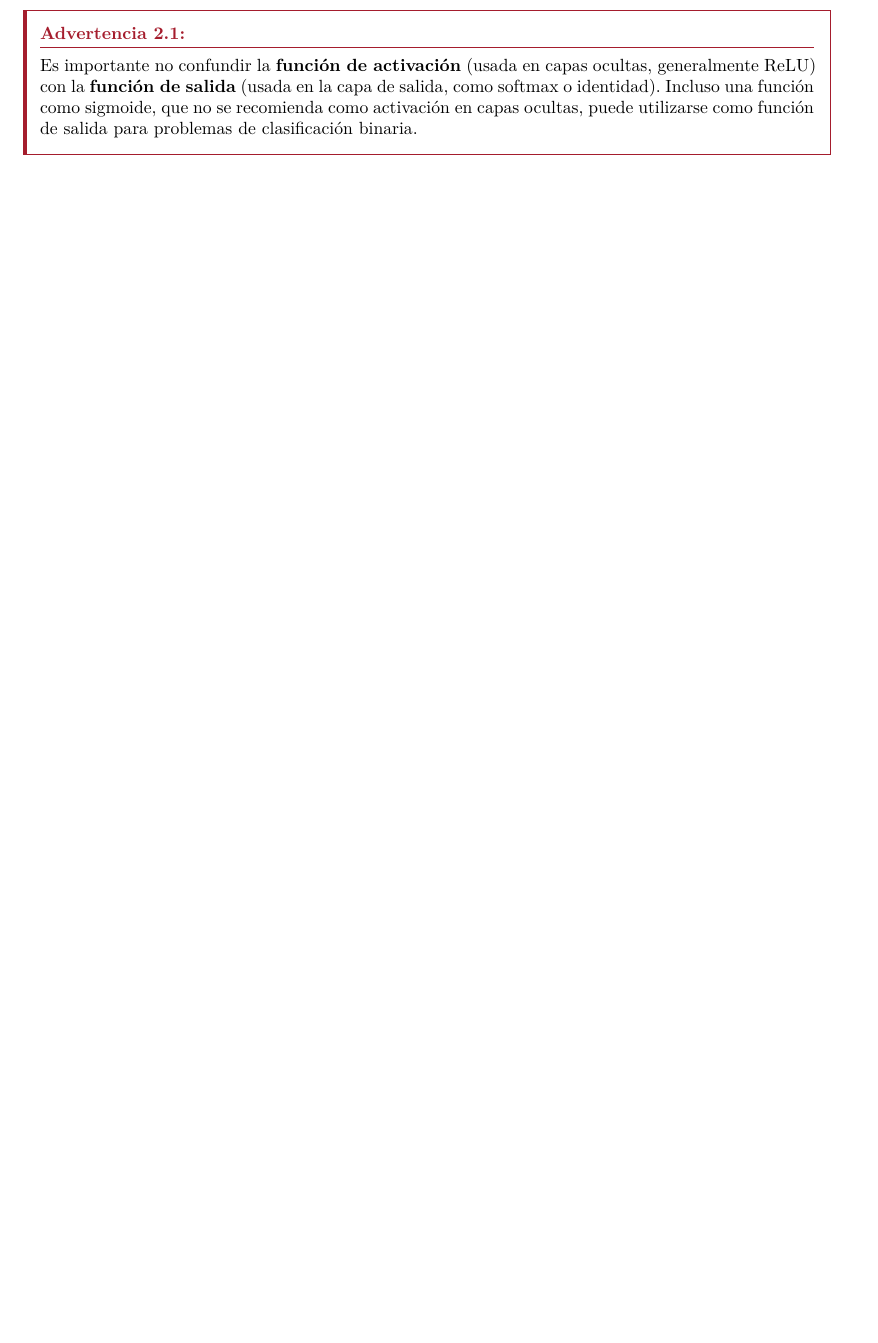
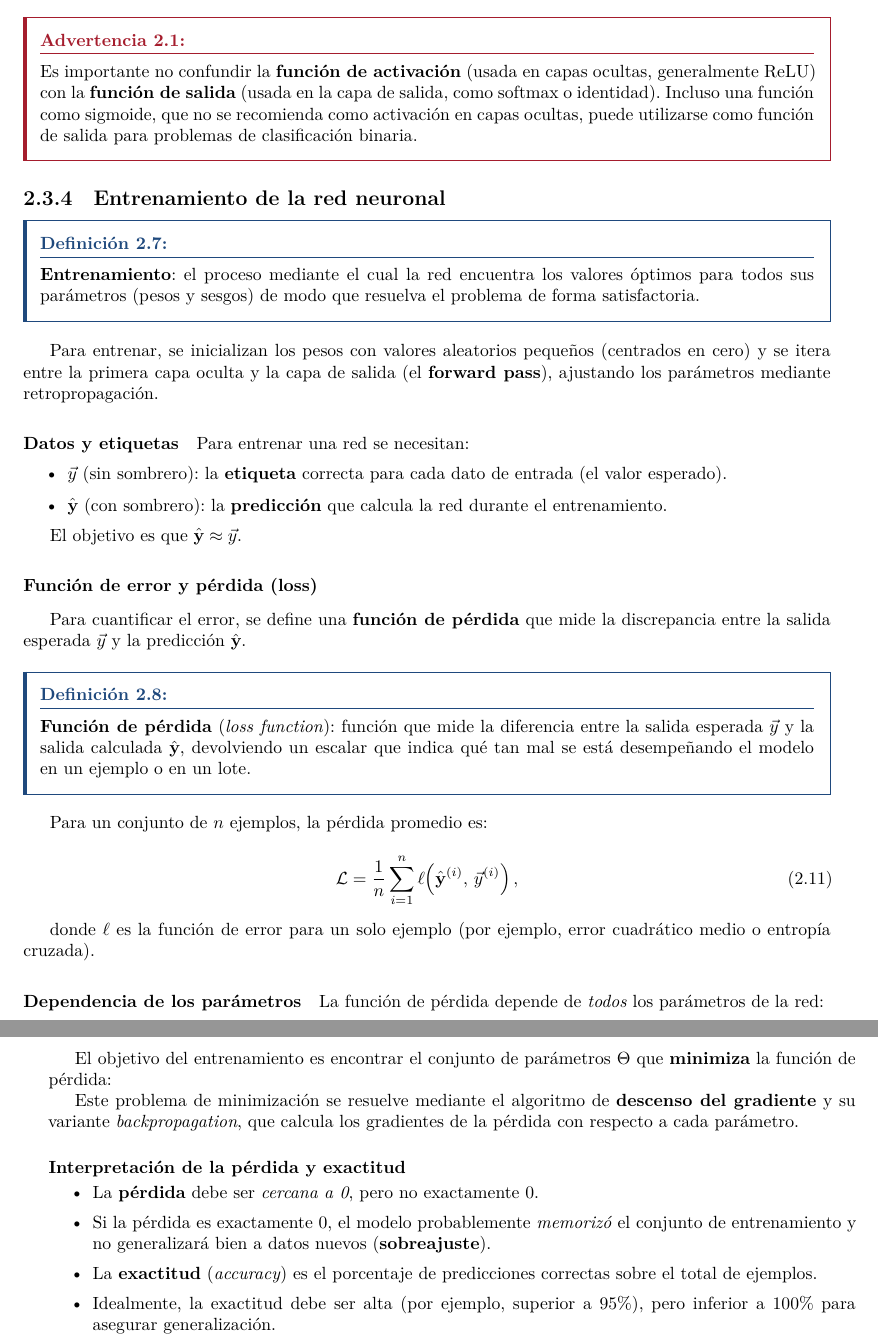
Before and after one commit to antoniojarasanchez/deep-learning-dly0100, a LaTeX book (Un Apunte de Deep Learning.tex, which reads chapters/cap02-perceptron.tex): part of page 20 of 20 before the commit and two parts of pages 20 and 21 of 21 after it, the two joined at a grey line, cut so that both start at the same text, the shorter picture padded with empty space. Compiled offline with XeLaTeX.

Commit message:
docs(cap02): finalizar cap02, agregar entrenamiento de redes neuronales

```diff
--- a/chapters/cap02-perceptron.tex
+++ b/chapters/cap02-perceptron.tex
@@ -490,7 +490,7 @@ La multiplicación $\vec{h}^{(i-1)} \, \vec{W}^{(i)}$ es una operación matricia
 
 \textbf{Sobre la notación:} Acá los vectores se representan como \textbf{filas} y las matrices de pesos se multiplican por la derecha ($\vec{h} \, \vec{W}$). Esto difiere de la notación de vectores columna utilizada en el perceptrón simple ($\vec{w}^\top \vec{x}$), pero ambas son matemáticamente equivalentes.
 
-\subsubsection{Fórmula de la capa de salida}
+\paragraph{Fórmula de la capa de salida}
 
 La salida de la red se calcula como:
 
@@ -526,3 +533,61 @@ Esto permite interpretar la salida como una distribución de probabilidad sobre
 \begin{advertencia}
 Es importante no confundir la \textbf{función de activación} (usada en capas ocultas, generalmente ReLU) con la \textbf{función de salida} (usada en la capa de salida, como softmax o identidad). Incluso una función como sigmoide, que no se recomienda como activación en capas ocultas, puede utilizarse como función de salida para problemas de clasificación binaria.
 \end{advertencia}
+
+\subsection{Entrenamiento de la red neuronal}
+
+\begin{definicion}
+\textbf{Entrenamiento}: el proceso mediante el cual la red encuentra los valores óptimos para todos sus parámetros (pesos y sesgos) de modo que resuelva el problema de forma satisfactoria.
+\end{definicion}
+
+Para entrenar, se inicializan los pesos con valores aleatorios pequeños (centrados en cero) y se itera entre la primera capa oculta y la capa de salida (el \textbf{forward pass}), ajustando los parámetros mediante retropropagación.
+
+\paragraph{Datos y etiquetas}
+
+Para entrenar una red se necesitan:
+
+\begin{itemize}[topsep=2pt,itemsep=1pt]
+  \item $\vec{y}$ (sin sombrero): la \textbf{etiqueta} correcta para cada dato de entrada (el valor esperado).
+  \item $\hat{\mathbf{y}}$ (con sombrero): la \textbf{predicción} que calcula la red durante el entrenamiento.
+\end{itemize}
+
+El objetivo es que $\hat{\mathbf{y}} \approx \vec{y}$.
+
+\subsubsection{Función de error y pérdida (loss)}
+
+Para cuantificar el error, se define una \textbf{función de pérdida} que mide la discrepancia entre la salida esperada $\vec{y}$ y la predicción $\hat{\mathbf{y}}$.
+
+\begin{definicion}
+\textbf{Función de pérdida} (\emph{loss function}): función que mide la diferencia entre la salida esperada $\vec{y}$ y la salida calculada $\hat{\mathbf{y}}$, devolviendo un escalar que indica qué tan mal se está desempeñando el modelo en un ejemplo o en un lote.
+\end{definicion}
+
+Para un conjunto de $n$ ejemplos, la pérdida promedio es:
+
+\begin{equation}
+\label{eq:loss}
+\mathcal{L} = \frac{1}{n} \sum_{i=1}^{n} \ell\!\left( \hat{\mathbf{y}}^{(i)},\, \vec{y}^{(i)} \right),
+\end{equation}
+
+donde $\ell$ es la función de error para un solo ejemplo (por ejemplo, error cuadrático medio o entropía cruzada).
+
+\paragraph{Dependencia de los parámetros}
+
+La función de pérdida depende de \emph{todos} los parámetros de la red:
+
+\begin{equation}
+\label{eq:theta}
+\Theta = \left\{ \vec{W}^{(i)}, \vec{b}^{(i)}, \vec{U}, \vec{c} \right\}_{i=1}^{L}
+\end{equation}
+
+El objetivo del entrenamiento es encontrar el conjunto de parámetros $\Theta$ que \textbf{minimiza} la función de pérdida:
+
+Este problema de minimización se resuelve mediante el algoritmo de \textbf{descenso del gradiente} y su variante \emph{backpropagation}, que calcula los gradientes de la pérdida con respecto a cada parámetro.
+
+\paragraph{Interpretación de la pérdida y exactitud}
+
+\begin{itemize}[topsep=2pt,itemsep=1pt]
+  \item La \textbf{pérdida} debe ser \emph{cercana a 0}, pero no exactamente 0.
+  \item Si la pérdida es exactamente 0, el modelo probablemente \emph{memorizó} el conjunto de entrenamiento y no generalizará bien a datos nuevos (\textbf{sobreajuste}).
+  \item La \textbf{exactitud} (\emph{accuracy}) es el porcentaje de predicciones correctas sobre el total de ejemplos.
+  \item Idealmente, la exactitud debe ser alta (por ejemplo, superior a 95\%), pero inferior a 100\% para asegurar generalización.
+\end{itemize}
```
Also changed, not shown: Un Apunte de Deep Learning.pdf, chapters/cap02-perceptron.tex (13 more changed lines).
